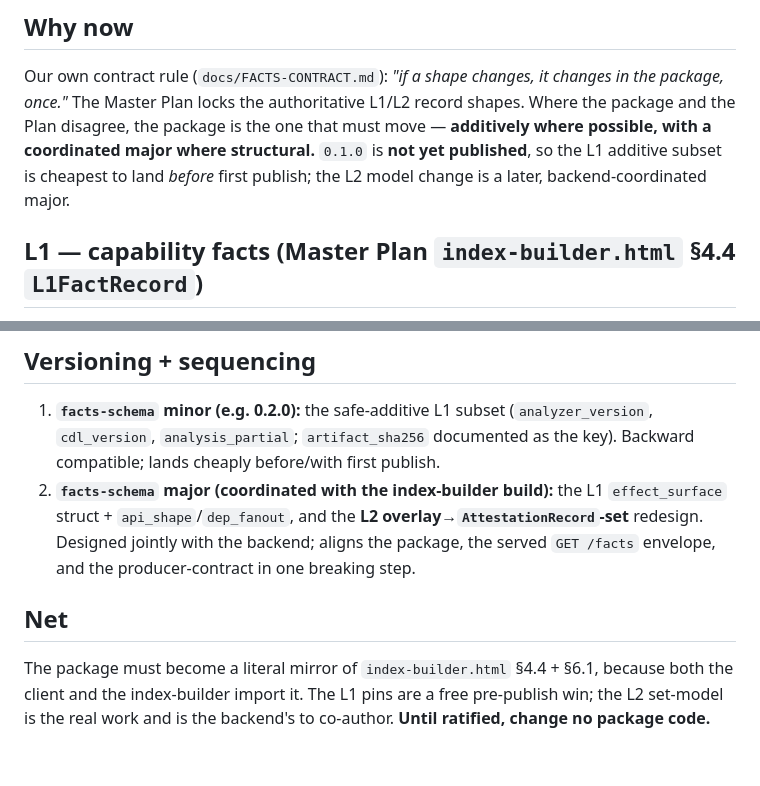
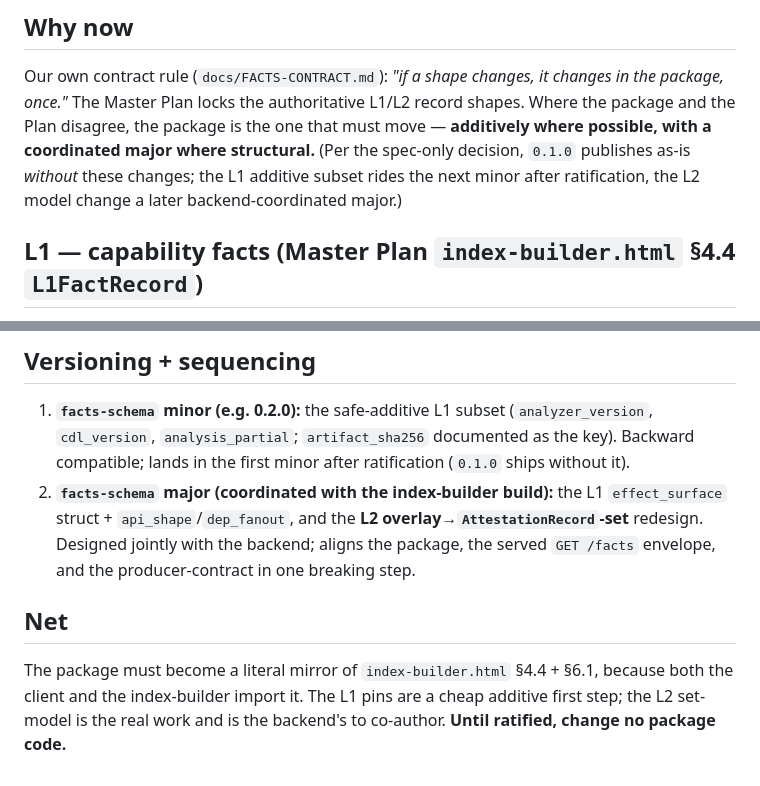
Before and after one commit to kavin0x/starloghq-index, a Markdown page: docs/alignment/facts-schema-convergence.md, 2 parts joined by grey strips. Rendered like a GitHub page.

Commit message:
docs(facts): convergence proposal — 0.1.0 ships spec-only (L1 pins ride next minor)
Per the spec-only decision, 0.1.0 publishes without the L1 analyzer_version/cdl_version
pins; corrected the doc's 'pre-first-publish win' framing accordingly.

Co-Authored-By: Claude Opus 4.8 <noreply@anthropic.com>

```diff
--- a/docs/alignment/facts-schema-convergence.md
+++ b/docs/alignment/facts-schema-convergence.md
@@ -14,9 +14,9 @@
 Our own contract rule (`docs/FACTS-CONTRACT.md`): *"if a shape changes, it changes in the
 package, once."* The Master Plan locks the authoritative L1/L2 record shapes. Where the
 package and the Plan disagree, the package is the one that must move — **additively where
-possible, with a coordinated major where structural.** `0.1.0` is **not yet published**, so
-the L1 additive subset is cheapest to land *before* first publish; the L2 model change is a
-later, backend-coordinated major.
+possible, with a coordinated major where structural.** (Per the spec-only decision, `0.1.0`
+publishes as-is *without* these changes; the L1 additive subset rides the next minor after
+ratification, the L2 model change a later backend-coordinated major.)
 
 ## L1 — capability facts (Master Plan `index-builder.html` §4.4 `L1FactRecord`)
 
@@ -72,7 +72,7 @@ item; no schema field beyond carrying `hash` as the key (covered under L1 above)
 
 1. **`facts-schema` minor (e.g. 0.2.0):** the safe-additive L1 subset (`analyzer_version`,
    `cdl_version`, `analysis_partial`; `artifact_sha256` documented as the key). Backward
-   compatible; lands cheaply before/with first publish.
+   compatible; lands in the first minor after ratification (`0.1.0` ships without it).
 2. **`facts-schema` major (coordinated with the index-builder build):** the L1
    `effect_surface` struct + `api_shape`/`dep_fanout`, and the **L2 overlay→`AttestationRecord`-set**
    redesign. Designed jointly with the backend; aligns the package, the served `GET /facts`
@@ -81,5 +81,5 @@ item; no schema field beyond carrying `hash` as the key (covered under L1 above)
 ## Net
 
 The package must become a literal mirror of `index-builder.html` §4.4 + §6.1, because both the
-client and the index-builder import it. The L1 pins are a free pre-publish win; the L2 set-model
+client and the index-builder import it. The L1 pins are a cheap additive first step; the L2 set-model
 is the real work and is the backend's to co-author. **Until ratified, change no package code.**
```
